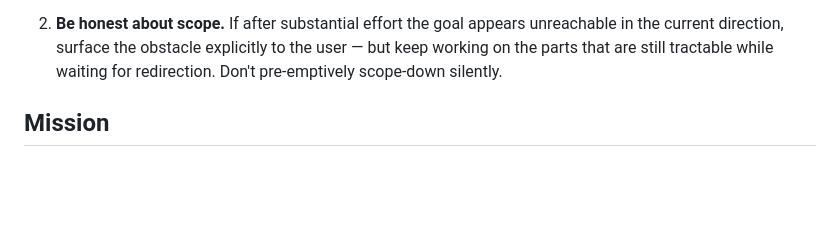
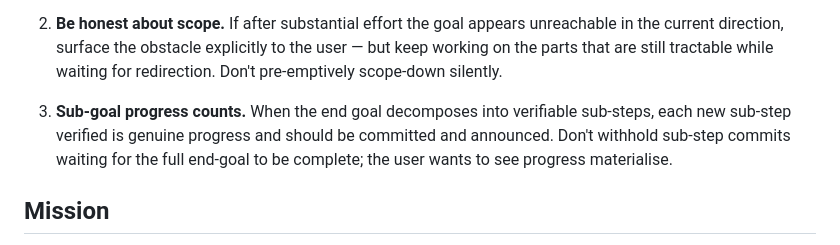
Before and after one commit to mvrozanti/rule-110-compiler, a Markdown page: AGENTS.md, the part around the change. GitHub-like rendering; blank space fills up the shorter version.

Commit message:
docs(agents): non-negotiable 3 — sub-goal progress counts
complement to non-negotiables 1 and 2: when the end goal decomposes
into verifiable sub-steps, each new verified sub-step is genuine
progress and should be committed and announced. don't silently
accumulate sub-step work waiting for the full end goal.

```diff
--- a/AGENTS.md
+++ b/AGENTS.md
@@ -25,6 +25,12 @@ stopping at intermediate milestones with the goal unmet.
    explicitly to the user — but keep working on the parts that are
    still tractable while waiting for redirection. Don't pre-emptively
    scope-down silently.
+
+3. **Sub-goal progress counts.** When the end goal decomposes into
+   verifiable sub-steps, each new sub-step verified is genuine
+   progress and should be committed and announced. Don't withhold
+   sub-step commits waiting for the full end-goal to be complete; the
+   user wants to see progress materialise.
 
 ## Mission
 
```
